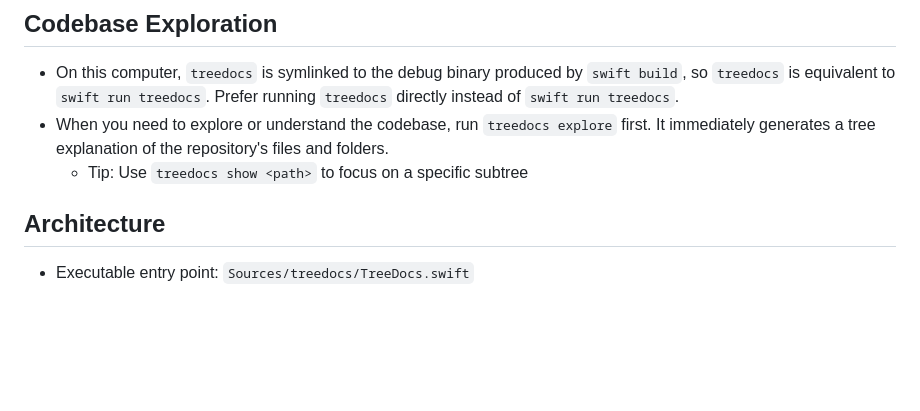
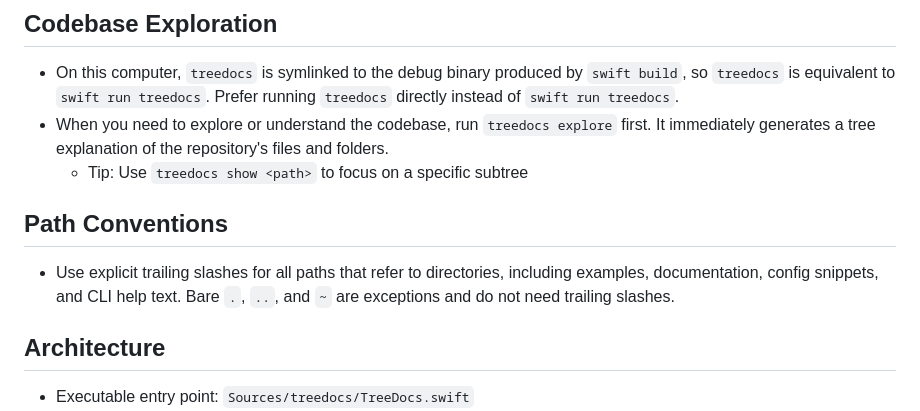
Before and after one commit to DandyLyons/treedocs, a Markdown page: AGENTS.md, the part around the change. Rendered like a GitHub page; blank space fills up the shorter version.

```diff
--- a/AGENTS.md
+++ b/AGENTS.md
@@ -39,6 +39,9 @@ swift test --filter "IgnoreMatcher"
 - On this computer, `treedocs` is symlinked to the debug binary produced by `swift build`, so `treedocs` is equivalent to `swift run treedocs`. Prefer running `treedocs` directly instead of `swift run treedocs`.
 - When you need to explore or understand the codebase, run `treedocs explore` first. It immediately generates a tree explanation of the repository's files and folders.
   - Tip: Use `treedocs show <path>` to focus on a specific subtree
+
+## Path Conventions
+- Use explicit trailing slashes for all paths that refer to directories, including examples, documentation, config snippets, and CLI help text. Bare `.`, `..`, and `~` are exceptions and do not need trailing slashes.
 
 ## Architecture
 - Executable entry point: `Sources/treedocs/TreeDocs.swift`
```
